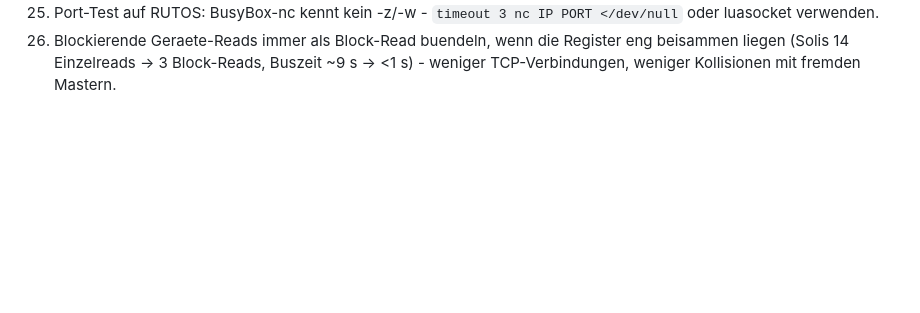
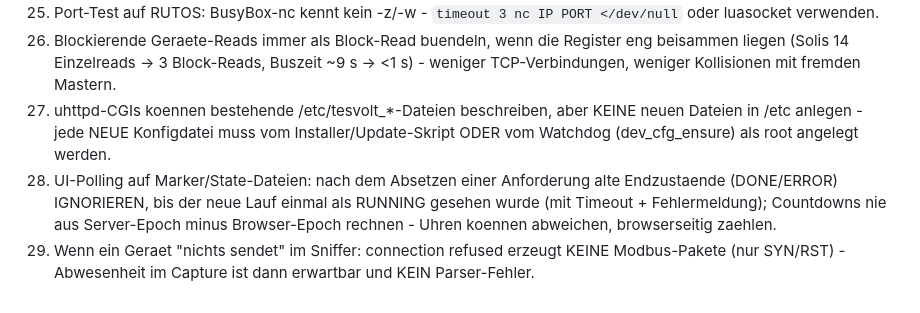
Before and after one commit to Goldbecksolar-Speier/Modbus-Proxy, a Markdown page: docs/Learnings.md, the part around one of its changes. GitHub-like rendering; blank space fills up the shorter version.

Commit message:
Learnings: Nachtrag 2026-09-08 nachmittags/abends (Profil-UX, Bezeichnungsfeld, /etc-Anlage, Kaco-Freischaltung, Sniffer-Race, Janitza-Block-Read) + Regeln 27-29

```diff
--- a/docs/Learnings.md
+++ b/docs/Learnings.md
@@ -104,3 +111,6 @@
 24. Bei jeder NEUEN Web-UI-Seite die Button-Nav auf ALLEN bestehenden Seiten ergaenzen (einheitliche 5-Button-Leiste).
 25. Port-Test auf RUTOS: BusyBox-nc kennt kein -z/-w - `timeout 3 nc IP PORT </dev/null` oder luasocket verwenden.
 26. Blockierende Geraete-Reads immer als Block-Read buendeln, wenn die Register eng beisammen liegen (Solis 14 Einzelreads -> 3 Block-Reads, Buszeit ~9 s -> <1 s) - weniger TCP-Verbindungen, weniger Kollisionen mit fremden Mastern.
+27. uhttpd-CGIs koennen bestehende /etc/tesvolt_*-Dateien beschreiben, aber KEINE neuen Dateien in /etc anlegen - jede NEUE Konfigdatei muss vom Installer/Update-Skript ODER vom Watchdog (dev_cfg_ensure) als root angelegt werden.
+28. UI-Polling auf Marker/State-Dateien: nach dem Absetzen einer Anforderung alte Endzustaende (DONE/ERROR) IGNORIEREN, bis der neue Lauf einmal als RUNNING gesehen wurde (mit Timeout + Fehlermeldung); Countdowns nie aus Server-Epoch minus Browser-Epoch rechnen - Uhren koennen abweichen, browserseitig zaehlen.
+29. Wenn ein Geraet "nichts sendet" im Sniffer: connection refused erzeugt KEINE Modbus-Pakete (nur SYN/RST) - Abwesenheit im Capture ist dann erwartbar und KEIN Parser-Fehler.
```
Also changed, not shown: other parts of docs/Learnings.md (+7 -0 lines).
